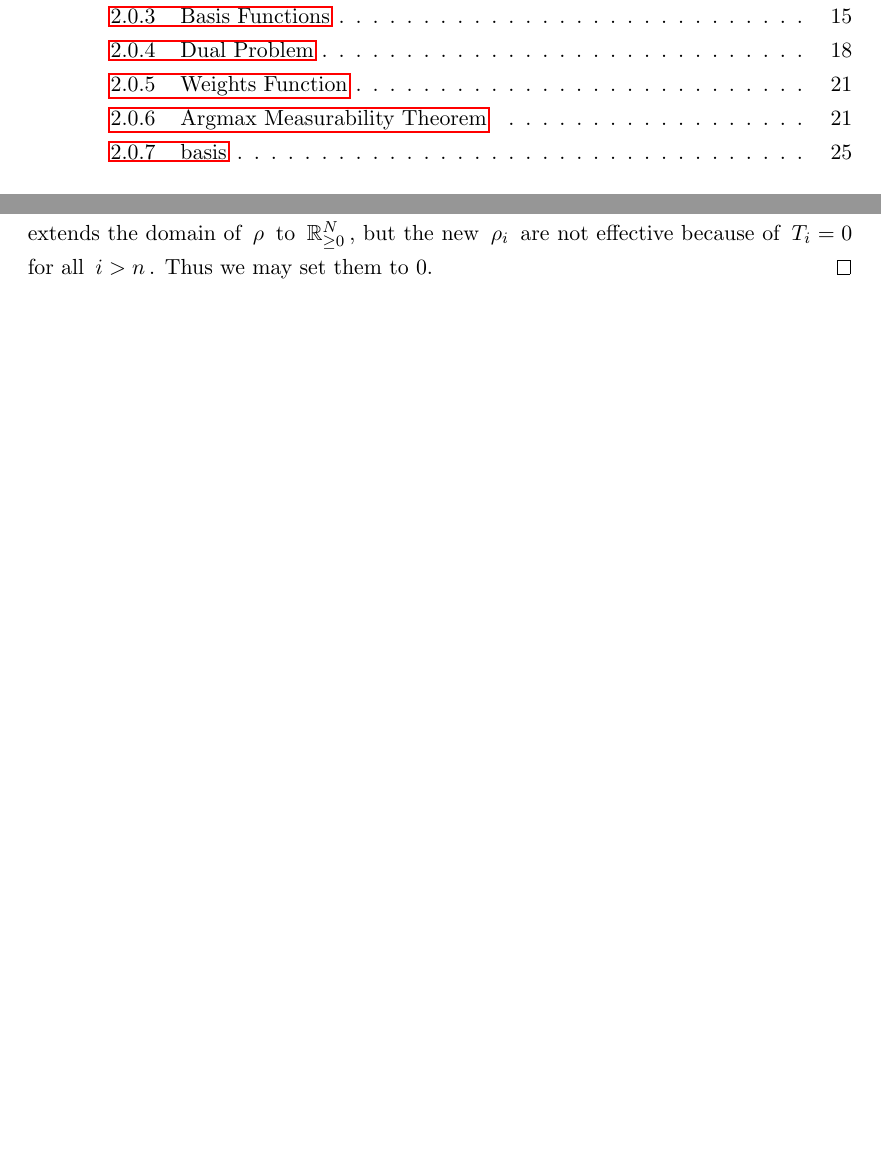
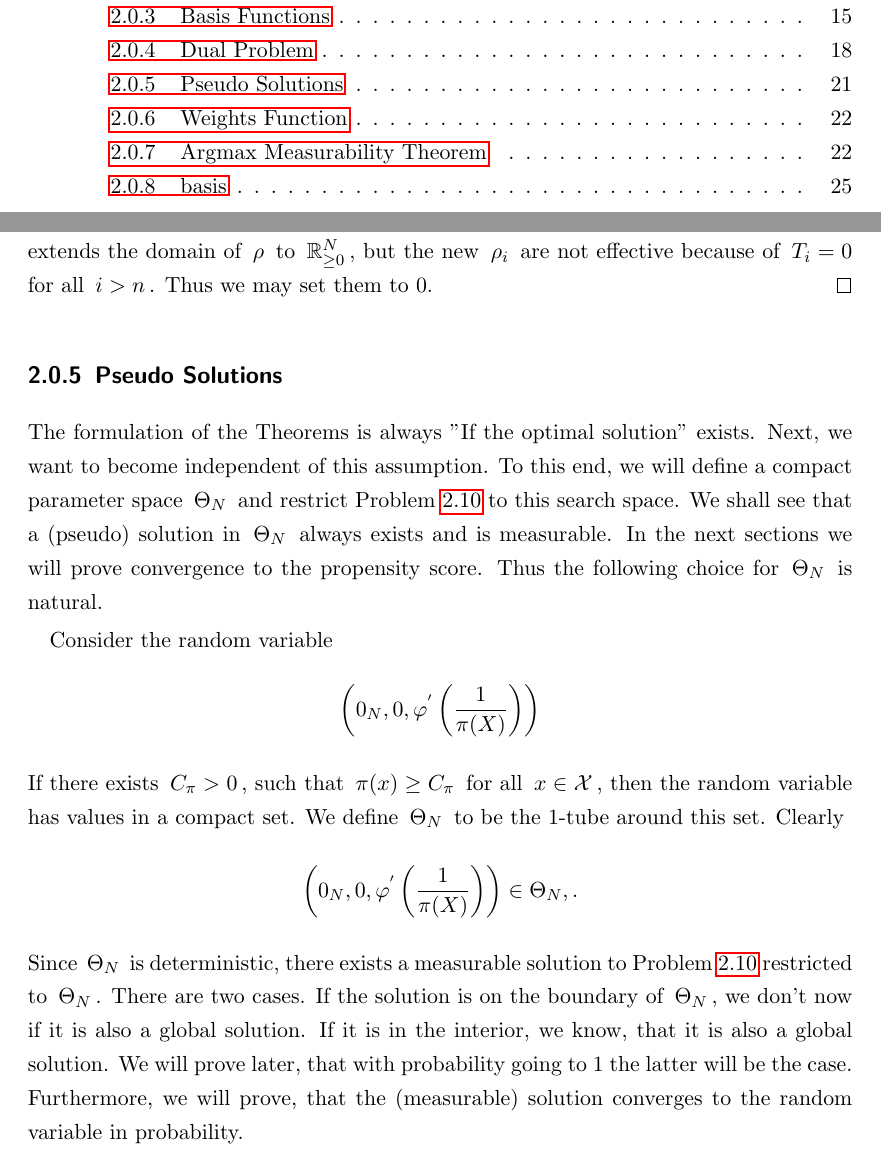
Before and after one commit to st151610/master_thesis, a LaTeX thesis (main.tex, which reads chapters/consistency_weights/pseudo_sol.tex, chapters/optimization_problem/main.tex): two parts of pages 3 and 21 of 74, joined at a grey line, cut so that both start at the same text, the shorter picture padded with empty space. Compiled offline with pdfLaTeX.

Commit message:
pseudo solution

```diff
--- /dev/null
+++ b/chapters/consistency_weights/pseudo_sol.tex
@@ -0,0 +1,43 @@
+The formulation of the Theorems is always "If the optimal solution" exists.
+Next, we want to become independent of this assumption.
+To this end, we will define a compact parameter space $\Theta_N$ and restrict Problem~\ref{dual} to this search space.
+We shall see that a (pseudo) solution in $\Theta_N$ always exists and is measurable.
+In the next sections we will prove convergence to the propensity score. Thus the following choice for $\Theta_N$ is natural.
+
+Consider
+the random variable
+\begin{align*}
+  \left(
+  0_{N},0,
+  \varphi^{'}
+  \left(
+  \frac
+  {1}
+  {\pi(X)}
+  \right)
+  \right)
+\end{align*}
+If there exists $C_{\pi}>0$, such that $\pi(x)\ge C_\pi$ for all $x\in\mathcal{X}$,
+then
+the random variable has values in a compact set.
+We define $\Theta_N$ to be the 1-tube around this set.
+Clearly
+\begin{align*}
+  \left(
+  0_{N},0,
+  \varphi^{'}
+  \left(
+  \frac
+  {1}
+  {\pi(X)}
+  \right)
+  \right)
+  \in
+  \Theta_N
+  ,.
+\end{align*}
+Since $\Theta_N$ is deterministic, there exists a measurable solution to Problem~\ref{dual} restricted to $\Theta_N$.
+There are two cases. If the solution is on the boundary of $\Theta_N$, we don't now if it is also a global solution.
+If it is in the interior, we know, that it is also a global solution.
+We will prove later, that with probability going to 1 the latter will be the case.
+Furthermore, we will prove, that the (measurable) solution converges to the random variable in probability.
--- a/chapters/optimization_problem/main.tex
+++ b/chapters/optimization_problem/main.tex
@@ -46,6 +46,8 @@ Next, we derive the dual formulation of Problem~\ref{bw:1:primal}.
 
 %It is useful too define a weights function
 
+\subsection{Pseudo Solutions}
+\input{chapters/consistency_weights/pseudo_sol.tex}
 \subsection{Weights Function}
 \input{chapters/optimization_problem/weights_function.tex}
 \subsection{basis}
```
Also changed, not shown: main.pdf, test.tex (added), 6 other files.
